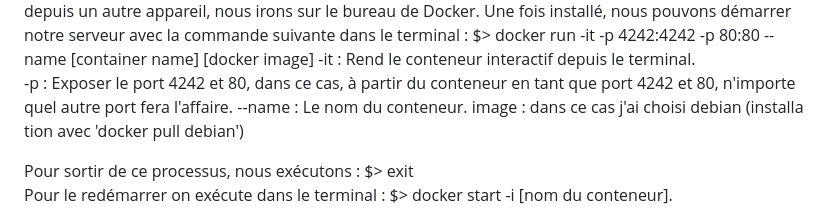
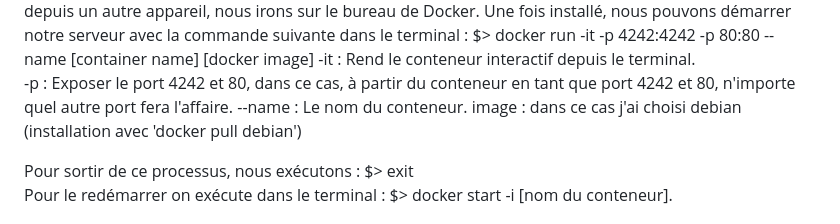
Before and after one commit to AchelDrinker/Piscine-Cybersecurity, a Markdown page: Day 02/README.md, the part around the change. Rendered like a GitHub page.

```diff
--- a/Day 02/README.md
+++ b/Day 02/README.md
@@ -13,7 +13,7 @@ $> docker run -it -p 4242:4242 -p 80:80 --name [container name] [docker image]
 -it : Rend le conteneur interactif depuis le terminal.
 -p : Exposer le port 4242 et 80, dans ce cas, à partir du conteneur en tant que port 4242 et 80, n'importe quel autre port fera l'affaire.
 --name : Le nom du conteneur.
-image : dans ce cas j'ai choisi debian (installa tion avec 'docker pull debian')
+image : dans ce cas j'ai choisi debian (installation avec 'docker pull debian')
 
 Pour sortir de ce processus, nous exécutons :
 $> exit
```
